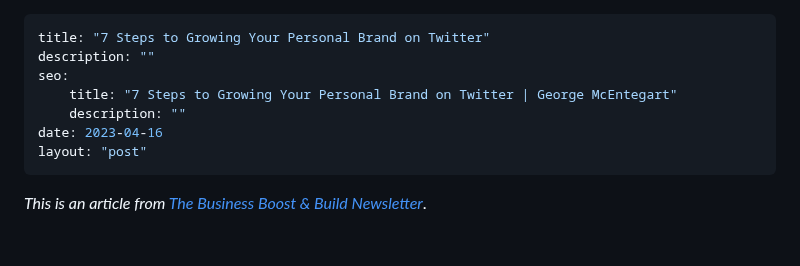
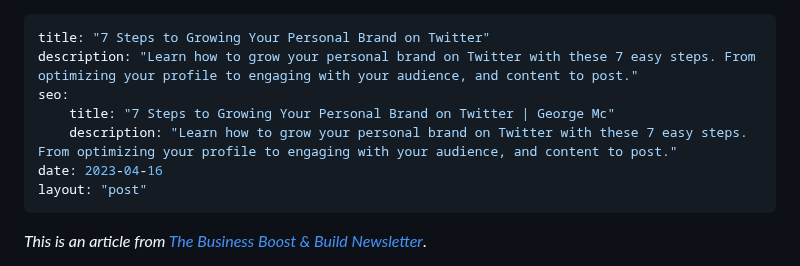
Before and after one commit to Geerodge/georgemc.co.uk, a Markdown page: src/newsletters/7-steps-to-growing-your-personal-brand-on-twitter.md, the part around the change. GitHub-like rendering; blank space fills up the shorter version.

```diff
--- a/src/newsletters/7-steps-to-growing-your-personal-brand-on-twitter.md
+++ b/src/newsletters/7-steps-to-growing-your-personal-brand-on-twitter.md
@@ -1,9 +1,9 @@
 ---
 title: "7 Steps to Growing Your Personal Brand on Twitter"
-description: ""
+description: "Learn how to grow your personal brand on Twitter with these 7 easy steps. From optimizing your profile to engaging with your audience, and content to post."
 seo:
-    title: "7 Steps to Growing Your Personal Brand on Twitter | George McEntegart"
-    description: ""
+    title: "7 Steps to Growing Your Personal Brand on Twitter | George Mc"
+    description: "Learn how to grow your personal brand on Twitter with these 7 easy steps. From optimizing your profile to engaging with your audience, and content to post."
 date: 2023-04-16
 layout: "post"
 ---
```
